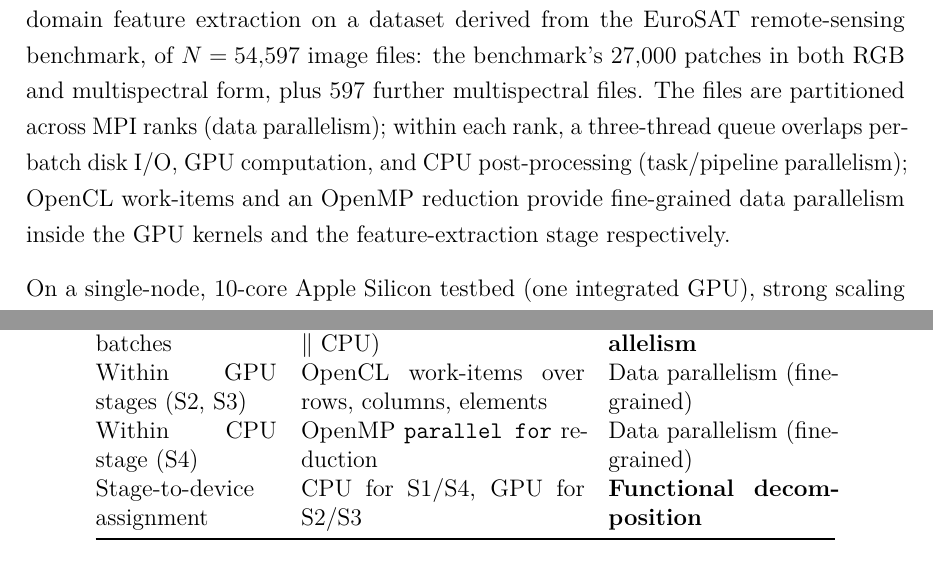
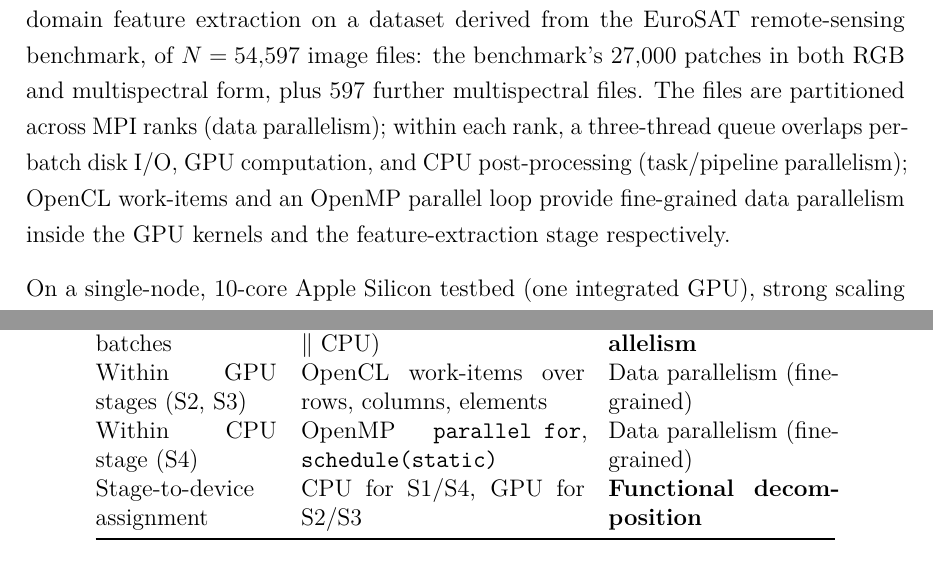
Before and after one commit to bahatipatrick87/HpcFinalProject, a LaTeX thesis (report/FINAL_COMPLETE_REPORT.tex): two parts of pages 2 and 13 of 32, joined at a grey line, cut so that both start at the same text. Compiled offline with pdfLaTeX.

Commit message:
Report: describe the Stage 4 OpenMP loop as parallel for with schedule(static), matching the code

```diff
--- a/report/FINAL_COMPLETE_REPORT.tex
+++ b/report/FINAL_COMPLETE_REPORT.tex
@@ -204,7 +204,7 @@ further multispectral files. The files are
 partitioned across MPI ranks (data parallelism); within each rank, a
 three-thread queue overlaps per-batch disk I/O, GPU computation, and
 CPU post-processing (task/pipeline parallelism); OpenCL work-items and
-an OpenMP reduction provide fine-grained data parallelism inside the
+an OpenMP parallel loop provide fine-grained data parallelism inside the
 GPU kernels and the feature-extraction stage respectively.
 
 On a single-node, 10-core Apple Silicon testbed (one integrated GPU),
@@ -843,7 +843,7 @@ Within GPU stages (S2, S3) &
   OpenCL work-items over rows, columns, elements &
   Data parallelism (fine-grained) \\[3pt]
 Within CPU stage (S4) &
-  OpenMP \texttt{parallel for} reduction &
+  OpenMP \texttt{parallel for}, \texttt{schedule(static)} &
   Data parallelism (fine-grained) \\[3pt]
 Stage-to-device assignment &
   CPU for S1/S4, GPU for S2/S3 &
```
Also changed, not shown: report/FINAL_COMPLETE_REPORT.pdf, report/FINAL_COMPLETE_REPORT.tex (2 more changed lines).
